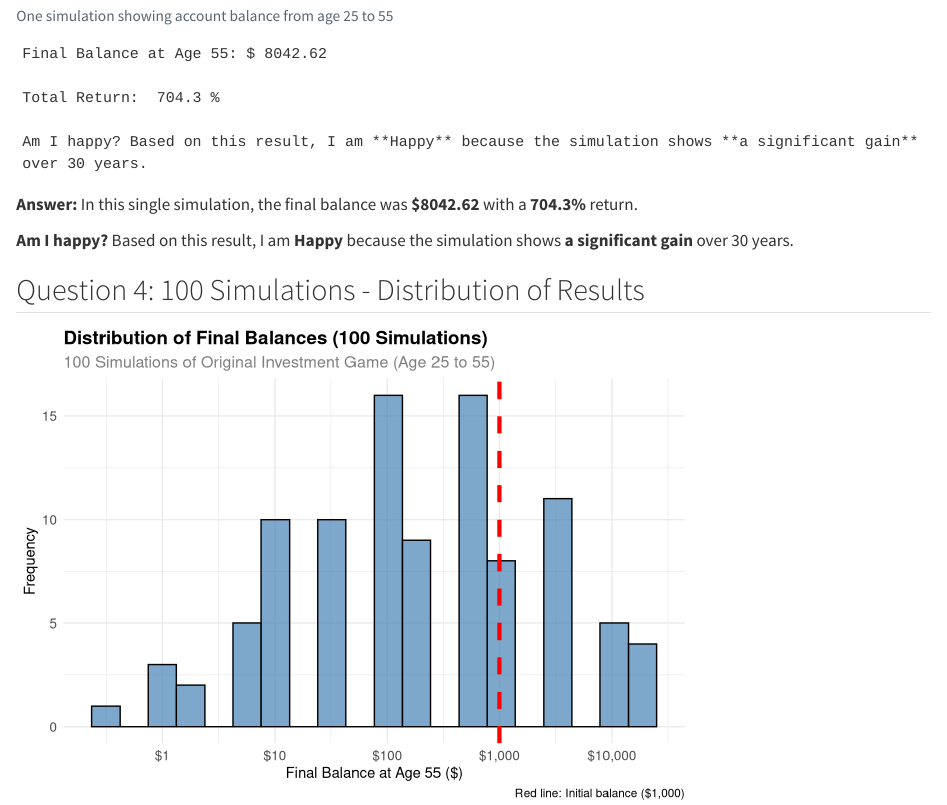
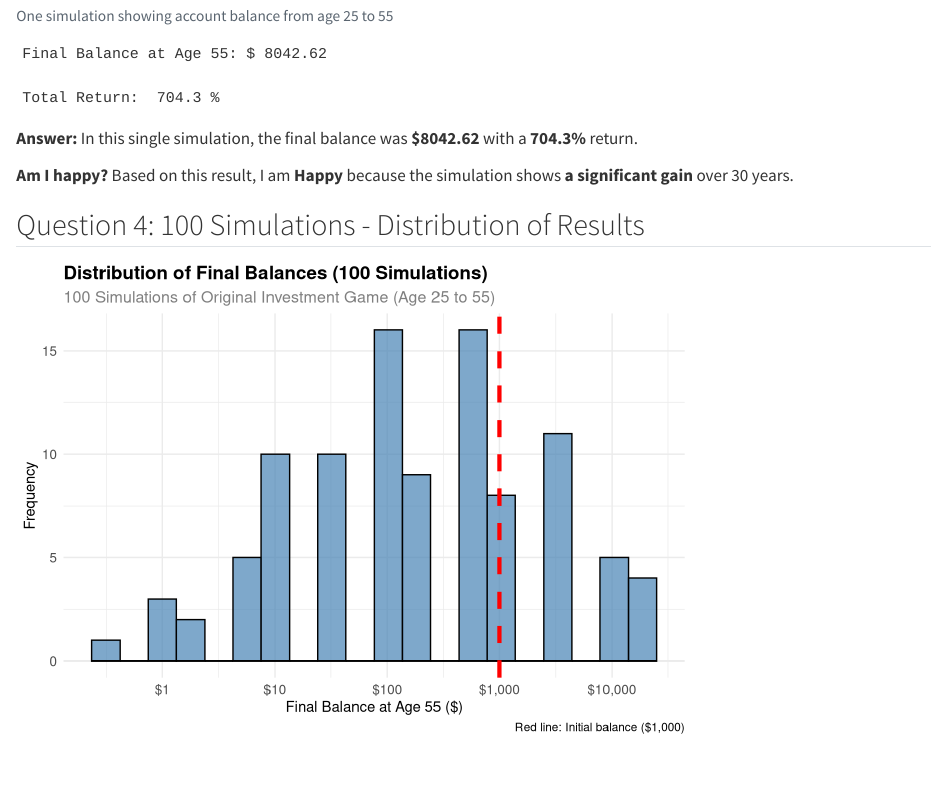
Before and after one commit to ahmedz-ux/HardiO, a Quarto document (index.qmd): the page in a window 1100 px wide, from 1240 px down. Rendered offline with R 4.5, knitr and Pandoc in place of Quarto, with nearby package versions.

Commit message:
add to github and website

````diff
--- a/index.qmd
+++ b/index.qmd
@@ -93,7 +93,6 @@ total_return <- round((final_balance / initial_balance - 1) * 100, 1)
 
 cat("Final Balance at Age 55: $", round(final_balance, 2), "\n")
 cat("Total Return: ", total_return, "%\n")
-cat("Am I happy? Based on this result, I am **Happy** because the simulation shows **a significant gain** over 30 years.\n")
 ```
 
 
````
Also changed, not shown: index.html.
